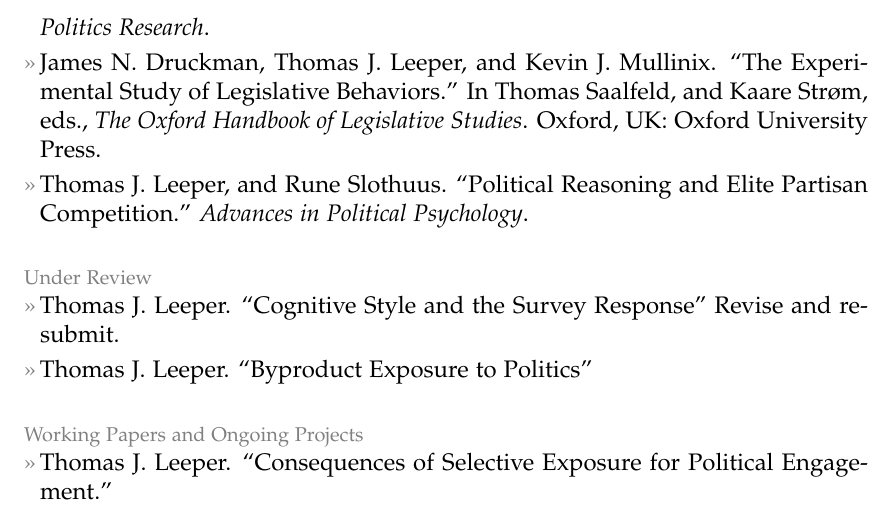
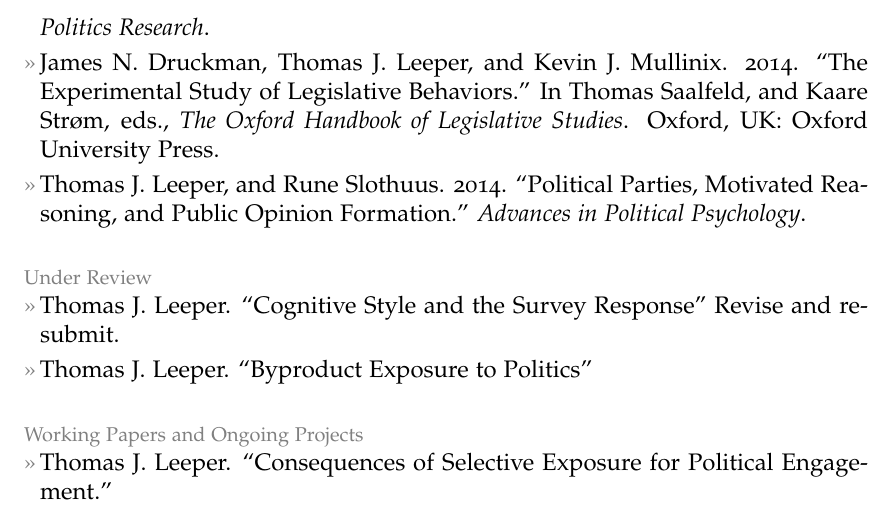
Before and after one commit to leeper/leeper.github.io, a LaTeX CV (cv/cv.tex): part of page 2 of 7, cut so that both start at the same text. Compiled offline with pdfLaTeX.

Commit message:
update article title

```diff
--- a/cv/cv.tex
+++ b/cv/cv.tex
@@ -80,8 +80,8 @@
 \topic{Forthcoming}
 \entry{Thomas J. Leeper. ``The Informational Basis for Mass Polarization.'' {\em Public Opinion Quarterly}.}
 \entry{Toby Bolsen, Thomas J. Leeper, and Matthew Shapiro. ``Doing What Others Do: Norms, Science, and Collective Action on Global Warming.'' {\em American Politics Research}.}
-\entry{James N. Druckman, Thomas J. Leeper, and Kevin J. Mullinix. ``The Experimental Study of Legislative Behaviors.'' In Thomas Saalfeld, and Kaare Str\o m, eds., {\em The Oxford Handbook of Legislative Studies}. Oxford, UK: Oxford University Press.}
-\entry{Thomas J. Leeper, and Rune Slothuus. ``Political Reasoning and Elite Partisan Competition.'' {\em Advances in Political Psychology}.}
+\entry{James N. Druckman, Thomas J. Leeper, and Kevin J. Mullinix. 2014. ``The Experimental Study of Legislative Behaviors.'' In Thomas Saalfeld, and Kaare Str\o m, eds., {\em The Oxford Handbook of Legislative Studies}. Oxford, UK: Oxford University Press.}
+\entry{Thomas J. Leeper, and Rune Slothuus. 2014. ``Political Parties, Motivated Reasoning, and Public Opinion Formation.'' {\em Advances in Political Psychology}.}
 
 \topic{Under Review}
 \entry{Thomas J. Leeper. ``Cognitive Style and the Survey Response'' Revise and resubmit.}
```
